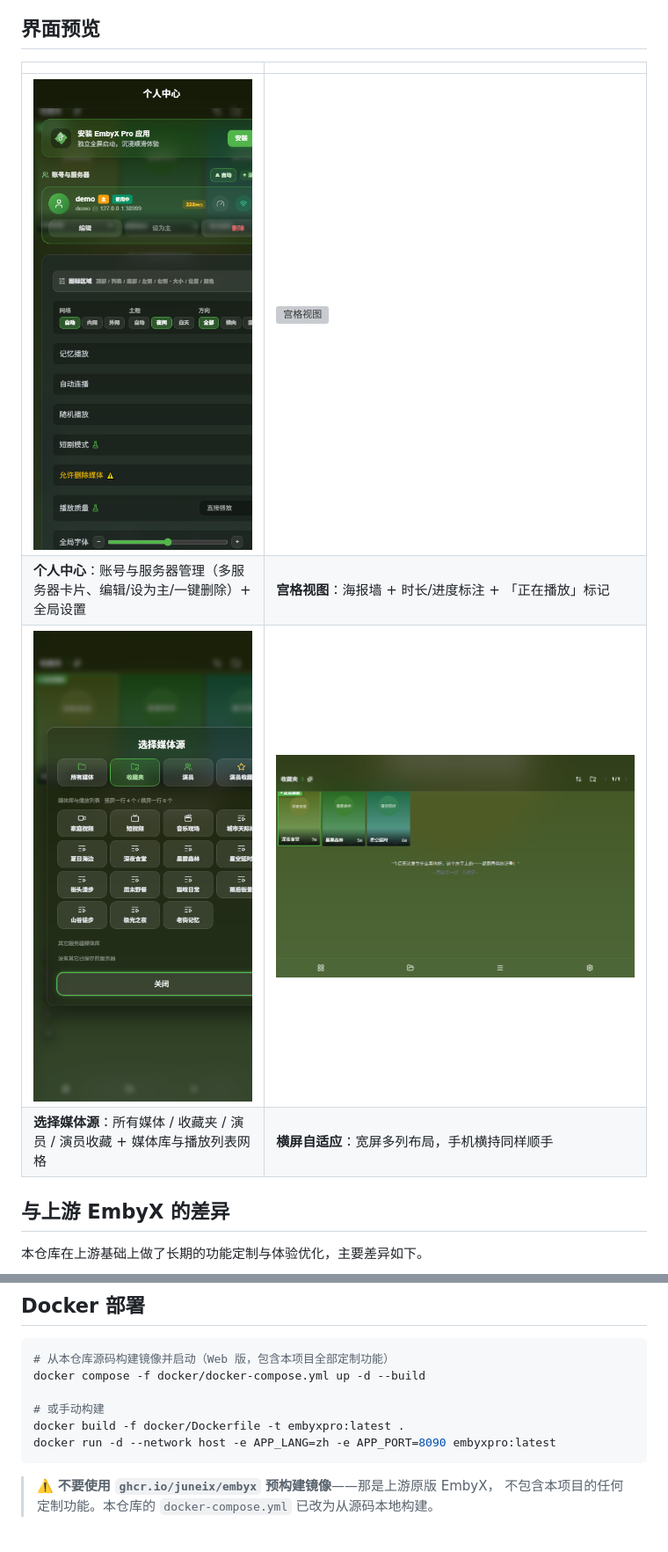
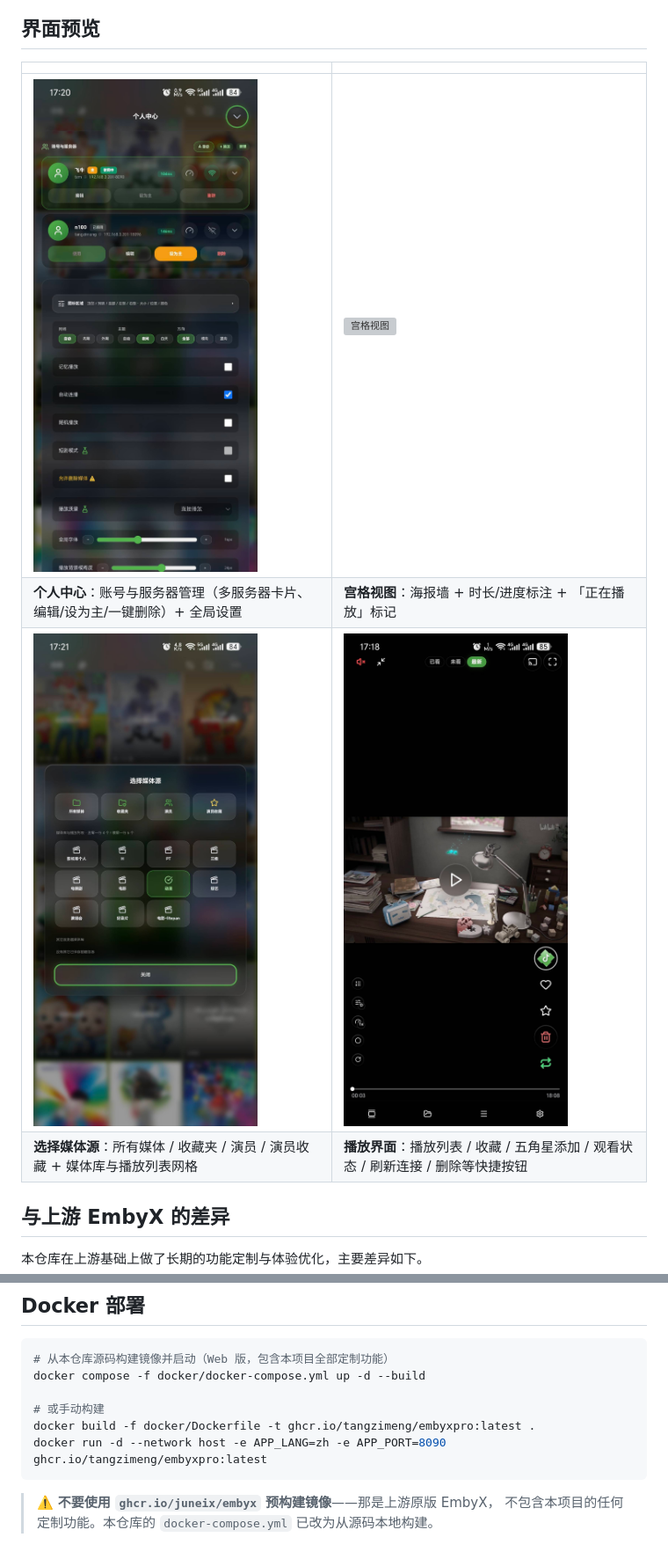
Before and after one commit to tangzimeng/embyxpro, a Markdown page: README.md, 2 parts joined by grey strips. Shown at 88% size. Drawn GitHub-style; pictures changed too: pic/screen-landscape.png (deleted), pic/screen-personal.png, pic/screen-player.png (added); grey boxes are pictures that could not be loaded.

Commit message:
docs: use real-device screenshots (personal/grid/source/player); docker image name ghcr.io/tangzimeng/embyxpro

````diff
--- a/README.md
+++ b/README.md
@@ -22,8 +22,8 @@
 |---|---|
 | ![个人中心](pic/screen-personal.png) | ![宫格视图](pic/screen-grid.png) |
 | **个人中心**：账号与服务器管理（多服务器卡片、编辑/设为主/一键删除）+ 全局设置 | **宫格视图**：海报墙 + 时长/进度标注 + 「正在播放」标记 |
-| ![选择媒体源](pic/screen-source.png) | ![横屏自适应](pic/screen-landscape.png) |
-| **选择媒体源**：所有媒体 / 收藏夹 / 演员 / 演员收藏 + 媒体库与播放列表网格 | **横屏自适应**：宽屏多列布局，手机横持同样顺手 |
+| ![选择媒体源](pic/screen-source.png) | ![播放界面](pic/screen-player.png) |
+| **选择媒体源**：所有媒体 / 收藏夹 / 演员 / 演员收藏 + 媒体库与播放列表网格 | **播放界面**：播放列表 / 收藏 / 五角星添加 / 观看状态 / 刷新连接 / 删除等快捷按钮 |
 
 ## 与上游 EmbyX 的差异
 
@@ -87,8 +87,8 @@ cd android
 docker compose -f docker/docker-compose.yml up -d --build
 
 # 或手动构建
-docker build -f docker/Dockerfile -t embyxpro:latest .
-docker run -d --network host -e APP_LANG=zh -e APP_PORT=8090 embyxpro:latest
+docker build -f docker/Dockerfile -t ghcr.io/tangzimeng/embyxpro:latest .
+docker run -d --network host -e APP_LANG=zh -e APP_PORT=8090 ghcr.io/tangzimeng/embyxpro:latest
 ```
 
 > ⚠️ **不要使用 `ghcr.io/juneix/embyx` 预构建镜像**——那是上游原版 EmbyX，
````
Also changed, not shown: README_zh.md (+4 -4 lines), 2 other files.
